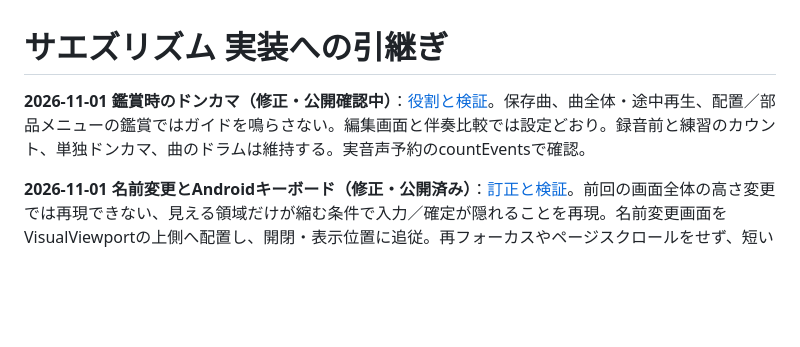
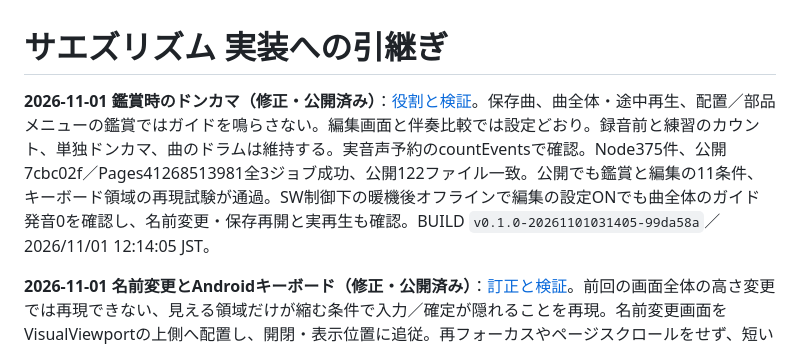
Before and after one commit to gerupon-lgtm/koekit, a Markdown page: docs/melody/handoff.md, the part around the change. Rendered like a GitHub page; blank space fills up the shorter version.

```diff
--- a/docs/melody/handoff.md
+++ b/docs/melody/handoff.md
@@ -1,6 +1,6 @@
 # サエズリズム 実装への引継ぎ
 
-**2026-11-01 鑑賞時のドンカマ（修正・公開確認中）**：[役割と検証](editing-count-scope-20261101.md)。保存曲、曲全体・途中再生、配置／部品メニューの鑑賞ではガイドを鳴らさない。編集画面と伴奏比較では設定どおり。録音前と練習のカウント、単独ドンカマ、曲のドラムは維持する。実音声予約のcountEventsで確認。
+**2026-11-01 鑑賞時のドンカマ（修正・公開済み）**：[役割と検証](editing-count-scope-20261101.md)。保存曲、曲全体・途中再生、配置／部品メニューの鑑賞ではガイドを鳴らさない。編集画面と伴奏比較では設定どおり。録音前と練習のカウント、単独ドンカマ、曲のドラムは維持する。実音声予約のcountEventsで確認。Node375件、公開7cbc02f／Pages41268513981全3ジョブ成功、公開122ファイル一致。公開でも鑑賞と編集の11条件、キーボード領域の再現試験が通過。SW制御下の暖機後オフラインで編集の設定ONでも曲全体のガイド発音0を確認し、名前変更・保存再開と実再生も確認。BUILD `v0.1.0-20261101031405-99da58a`／2026/11/01 12:14:05 JST。
 
 **2026-11-01 名前変更とAndroidキーボード（修正・公開済み）**：[訂正と検証](part-rename-20261101.md)。前回の画面全体の高さ変更では再現できない、見える領域だけが縮む条件で入力／確定が隠れることを再現。名前変更画面をVisualViewportの上側へ配置し、開閉・表示位置に追従。再フォーカスやページスクロールをせず、短い高さでも入力／確定を優先する。Chrome／WebKitのモデル検証と既存の名前変更・保存再開、Node375件が通過。公開04ca83c／Pages41267364731全3ジョブ成功、公開122ファイル一致、公開の再現・全改名操作とSW制御下のオフライン改名・保存再開も確認。BUILD `v0.1.0-20261101025758-aff91ad`／2026/11/01 11:57:58 JST。Android実機受入とは区別する。
 
```
Also changed, not shown: docs/melody/editing-count-scope-20261101.md (+1 -1 lines), docs/tasks.md (+1 -1 lines).
